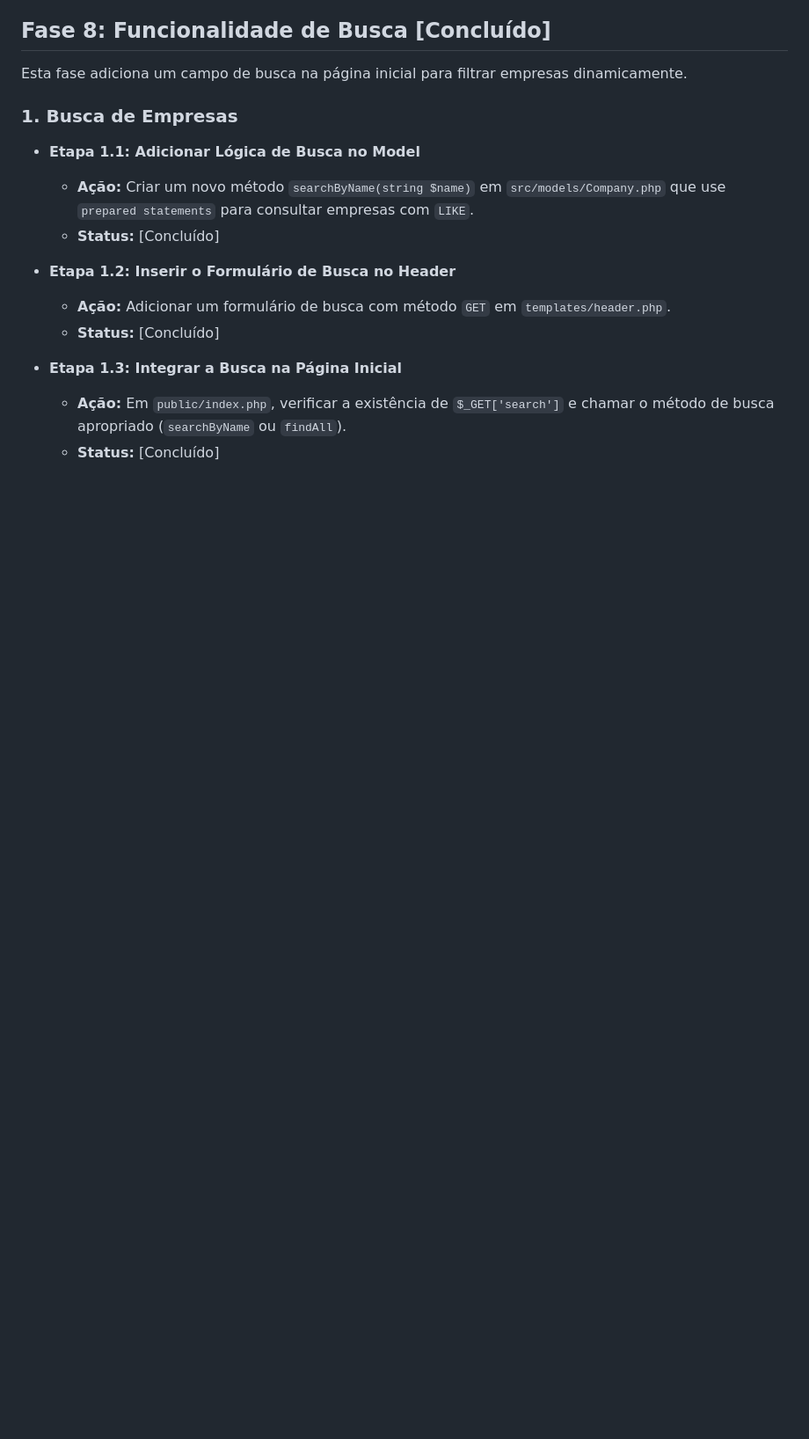
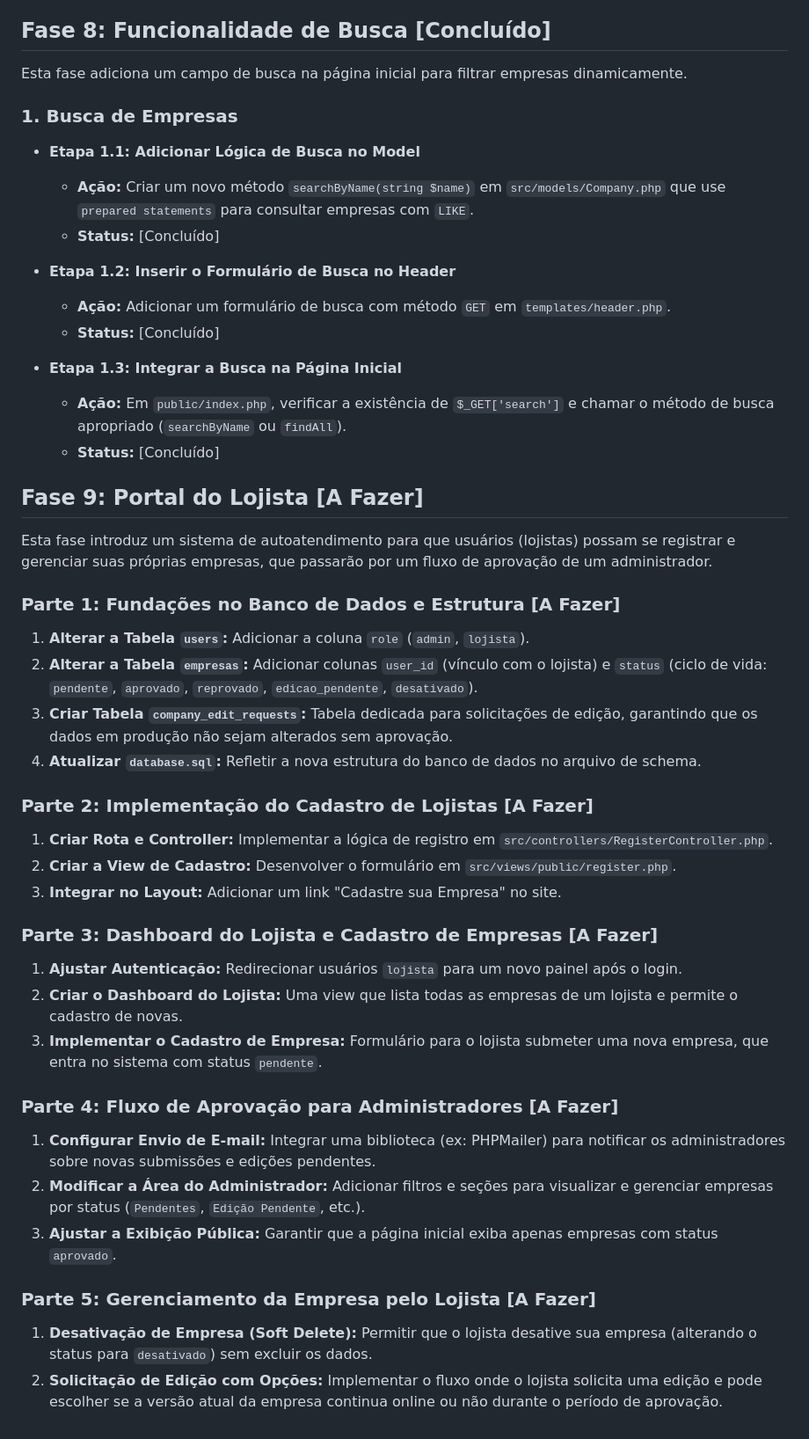
Before and after one commit to juniojose/painelShopping, a Markdown page: PLAN.md, the part around the change. Shown: that part at 88% size. Drawn GitHub-style; blank space fills up the shorter version.

Commit message:
docs: Adiciona plano de implementação para Portal do Lojista

```diff
--- a/PLAN.md
+++ b/PLAN.md
@@ -103,3 +103,37 @@ Esta fase adiciona um campo de busca na página inicial para filtrar empresas di
 *   **Etapa 1.3: Integrar a Busca na Página Inicial**
     *   **Ação:** Em `public/index.php`, verificar a existência de `$_GET['search']` e chamar o método de busca apropriado (`searchByName` ou `findAll`).
     *   **Status:** [Concluído]
+
+## Fase 9: Portal do Lojista [A Fazer]
+
+Esta fase introduz um sistema de autoatendimento para que usuários (lojistas) possam se registrar e gerenciar suas próprias empresas, que passarão por um fluxo de aprovação de um administrador.
+
+### Parte 1: Fundações no Banco de Dados e Estrutura [A Fazer]
+
+1.  **Alterar a Tabela `users`:** Adicionar a coluna `role` (`admin`, `lojista`).
+2.  **Alterar a Tabela `empresas`:** Adicionar colunas `user_id` (vínculo com o lojista) e `status` (ciclo de vida: `pendente`, `aprovado`, `reprovado`, `edicao_pendente`, `desativado`).
+3.  **Criar Tabela `company_edit_requests`:** Tabela dedicada para solicitações de edição, garantindo que os dados em produção não sejam alterados sem aprovação.
+4.  **Atualizar `database.sql`:** Refletir a nova estrutura do banco de dados no arquivo de schema.
+
+### Parte 2: Implementação do Cadastro de Lojistas [A Fazer]
+
+1.  **Criar Rota e Controller:** Implementar a lógica de registro em `src/controllers/RegisterController.php`.
+2.  **Criar a View de Cadastro:** Desenvolver o formulário em `src/views/public/register.php`.
+3.  **Integrar no Layout:** Adicionar um link "Cadastre sua Empresa" no site.
+
+### Parte 3: Dashboard do Lojista e Cadastro de Empresas [A Fazer]
+
+1.  **Ajustar Autenticação:** Redirecionar usuários `lojista` para um novo painel após o login.
+2.  **Criar o Dashboard do Lojista:** Uma view que lista todas as empresas de um lojista e permite o cadastro de novas.
+3.  **Implementar o Cadastro de Empresa:** Formulário para o lojista submeter uma nova empresa, que entra no sistema com status `pendente`.
+
+### Parte 4: Fluxo de Aprovação para Administradores [A Fazer]
+
+1.  **Configurar Envio de E-mail:** Integrar uma biblioteca (ex: PHPMailer) para notificar os administradores sobre novas submissões e edições pendentes.
+2.  **Modificar a Área do Administrador:** Adicionar filtros e seções para visualizar e gerenciar empresas por status (`Pendentes`, `Edição Pendente`, etc.).
+3.  **Ajustar a Exibição Pública:** Garantir que a página inicial exiba apenas empresas com status `aprovado`.
+
+### Parte 5: Gerenciamento da Empresa pelo Lojista [A Fazer]
+
+1.  **Desativação de Empresa (Soft Delete):** Permitir que o lojista desative sua empresa (alterando o status para `desativado`) sem excluir os dados.
+2.  **Solicitação de Edição com Opções:** Implementar o fluxo onde o lojista solicita uma edição e pode escolher se a versão atual da empresa continua online ou não durante o período de aprovação.
```
